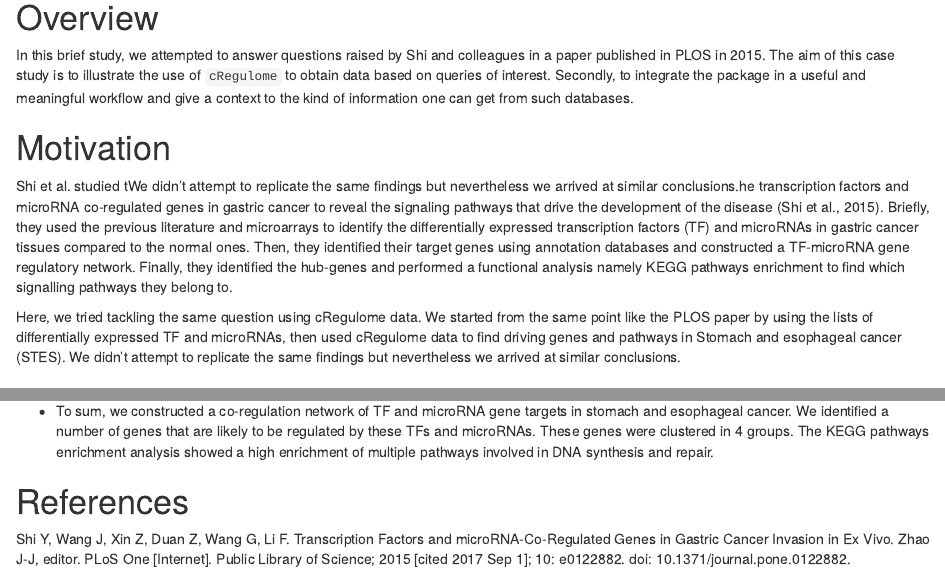
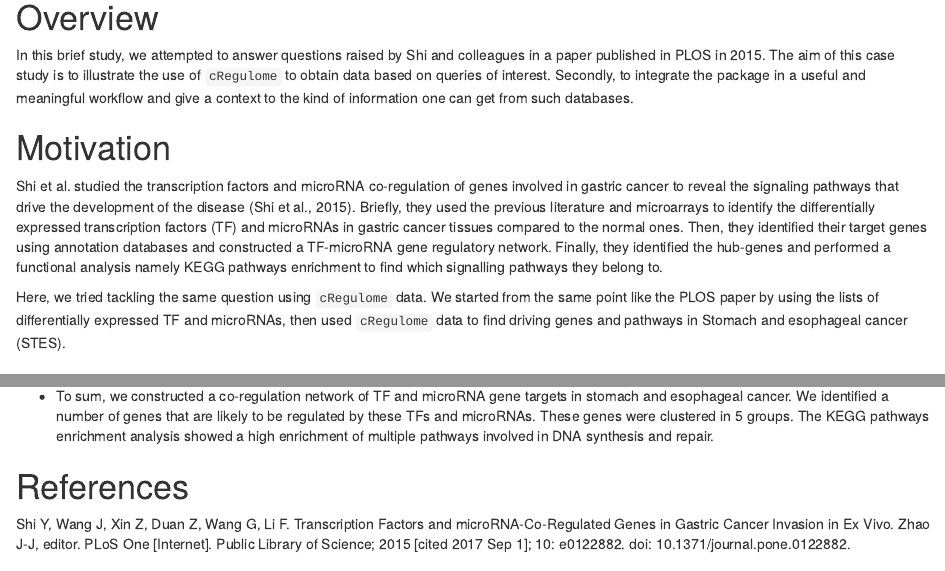
Before and after one commit to ropensci/cRegulome, an R Markdown document (vignettes/case_study.Rmd): the page in a window 1100 px wide, from 190 px down, and a second part further down, joined at a grey line. Rendered offline with R 4.5, knitr and Pandoc, with nearby package versions; some code elsewhere in the file could not run offline.

Commit message:
sync text and graphs in vignette

```diff
--- a/vignettes/case_study.Rmd
+++ b/vignettes/case_study.Rmd
@@ -18,10 +18,9 @@ knitr::opts_chunk$set(message = FALSE, warning = FALSE, fig.align = 'center')
 In this brief study, we attempted to answer questions raised by Shi and colleagues in a paper published in PLOS in 2015. The aim of this case study is to illustrate the use of `cRegulome` to obtain data based on queries of interest. Secondly, to integrate the package in a useful and meaningful workflow and give a context to the kind of information one can get from such databases.
 
 # Motivation
-Shi et al. studied tWe didn’t attempt to replicate the same findings but nevertheless we arrived at similar conclusions.he transcription factors and microRNA co-regulated genes in gastric cancer to reveal the signaling pathways that drive the development of the disease (Shi et al., 2015). Briefly, they used the previous literature and microarrays to identify the differentially expressed transcription factors (TF) and microRNAs in gastric cancer tissues compared to the normal ones. Then, they identified their target genes using annotation databases and constructed a TF-microRNA gene regulatory network. Finally, they identified the hub-genes and performed a functional analysis namely KEGG pathways enrichment to find which signalling pathways they belong to.
+Shi et al. studied the transcription factors and microRNA co-regulation of genes involved in gastric cancer to reveal the signaling pathways that drive the development of the disease (Shi et al., 2015). Briefly, they used the previous literature and microarrays to identify the differentially expressed transcription factors (TF) and microRNAs in gastric cancer tissues compared to the normal ones. Then, they identified their target genes using annotation databases and constructed a TF-microRNA gene regulatory network. Finally, they identified the hub-genes and performed a functional analysis namely KEGG pathways enrichment to find which signalling pathways they belong to.
 
-Here, we tried tackling the same question using cRegulome data. We started from the same point like the PLOS paper by using the lists of differentially expressed TF and microRNAs, then used cRegulome data to find driving genes and pathways in Stomach and esophageal cancer (STES). We didn't attempt to replicate the same findings but nevertheless we arrived at similar conclusions.
-
+Here, we tried tackling the same question using `cRegulome` data. We started from the same point like the PLOS paper by using the lists of differentially expressed TF and microRNAs, then used `cRegulome` data to find driving genes and pathways in Stomach and esophageal cancer (STES).
 
 # PLOS paper data
 
@@ -268,7 +268,7 @@ comp_path@compareClusterResult %>%
 
 * In the published study, the authors used the high `degrees` of the nodes in the networks to define the hubs/or the genes with many outgoing edges to identify the ones which are co-regulated by the TFs and microRNAs of interest. However, we used the `degrees` of the nodes in the network to exclude the genes with few edges. Then, used a clustering algorithm to find highly correlated nodes, then performed the KEGG enrichment analysis on them as separated groups.
 
-* To sum, we constructed a co-regulation network of TF and microRNA gene targets in stomach and esophageal cancer. We identified a number of genes that are likely to be regulated by these TFs and microRNAs. These genes were clustered in 4 groups. The KEGG pathways enrichment analysis showed a high enrichment of multiple pathways involved in DNA synthesis and repair.
+* To sum, we constructed a co-regulation network of TF and microRNA gene targets in stomach and esophageal cancer. We identified a number of genes that are likely to be regulated by these TFs and microRNAs. These genes were clustered in 5 groups. The KEGG pathways enrichment analysis showed a high enrichment of multiple pathways involved in DNA synthesis and repair.
 
 
 # References
```
Also changed, not shown: vignettes/case_study.Rmd (3 more changed lines).
